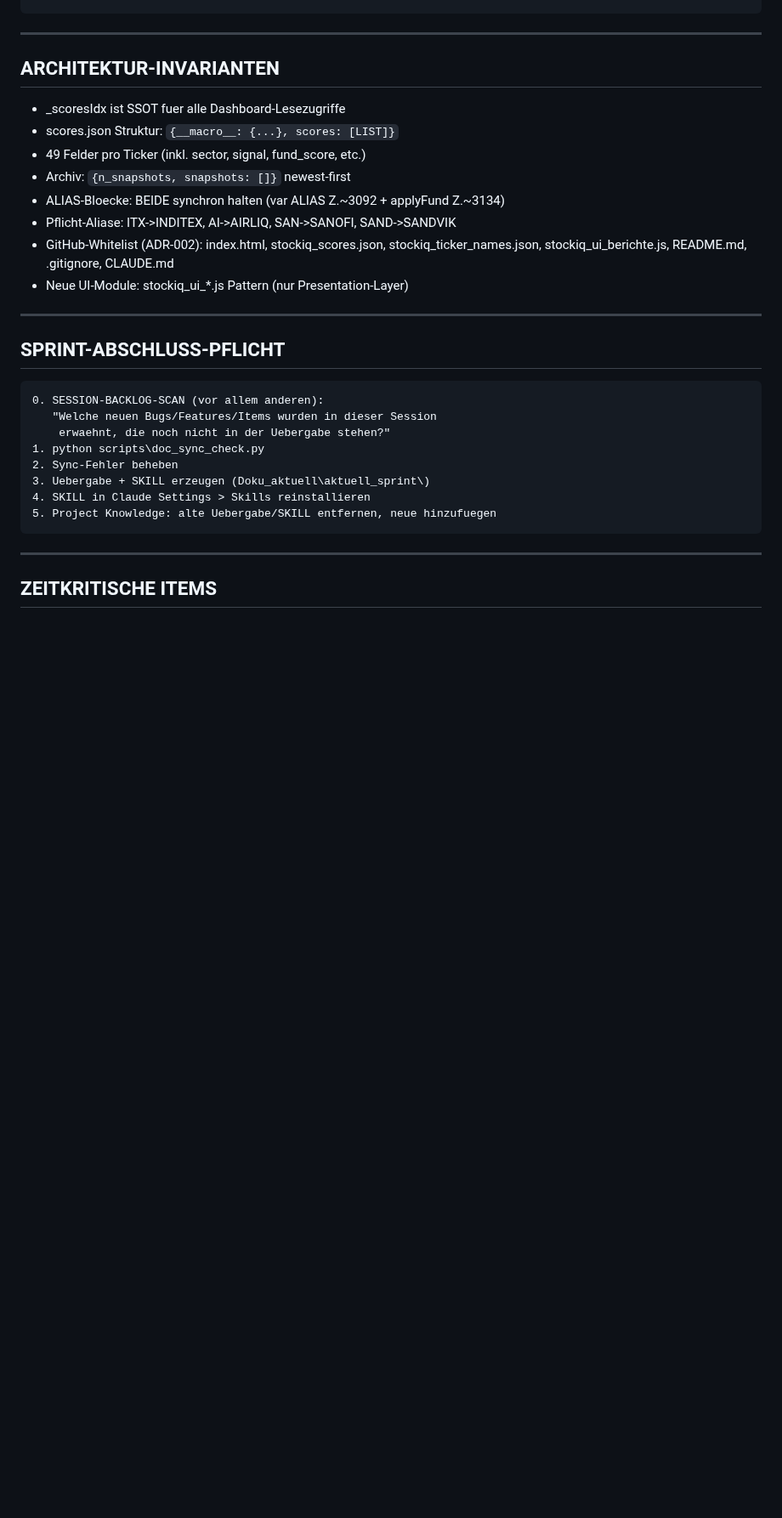
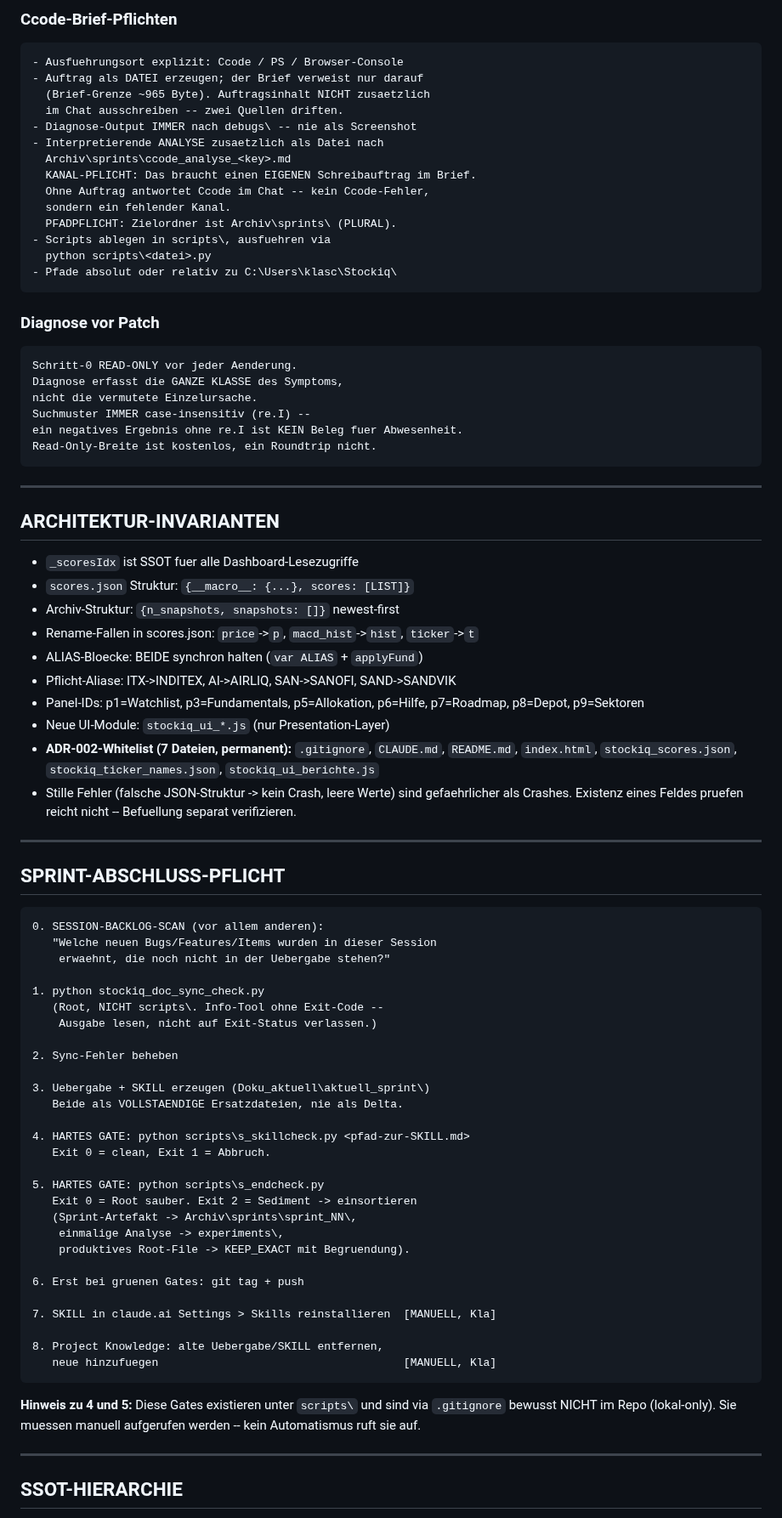
Before and after one commit to klaschim11/Stockiq, a Markdown page: CLAUDE.md, the part around one of its changes. Shown at 85% size. Rendered like a GitHub page; blank space fills up the shorter version.

````diff
--- a/CLAUDE.md
+++ b/CLAUDE.md
@@ -127,19 +174,53 @@ NIEMALS:  Kommentar-Strings als Anker
+### Ccode-Brief-Pflichten
+
+```
+- Ausfuehrungsort explizit: Ccode / PS / Browser-Console
+- Auftrag als DATEI erzeugen; der Brief verweist nur darauf
+  (Brief-Grenze ~965 Byte). Auftragsinhalt NICHT zusaetzlich
+  im Chat ausschreiben -- zwei Quellen driften.
+- Diagnose-Output IMMER nach debugs\ -- nie als Screenshot
+- Interpretierende ANALYSE zusaetzlich als Datei nach
+  Archiv\sprints\ccode_analyse_<key>.md
+  KANAL-PFLICHT: Das braucht einen EIGENEN Schreibauftrag im Brief.
+  Ohne Auftrag antwortet Ccode im Chat -- kein Ccode-Fehler,
+  sondern ein fehlender Kanal.
+  PFADPFLICHT: Zielordner ist Archiv\sprints\ (PLURAL).
+- Scripts ablegen in scripts\, ausfuehren via
+  python scripts\<datei>.py
+- Pfade absolut oder relativ zu C:\Users\klasc\Stockiq\
+```
+
+### Diagnose vor Patch
+
+```
+Schritt-0 READ-ONLY vor jeder Aenderung.
+Diagnose erfasst die GANZE KLASSE des Symptoms,
+nicht die vermutete Einzelursache.
+Suchmuster IMMER case-insensitiv (re.I) --
+ein negatives Ergebnis ohne re.I ist KEIN Beleg fuer Abwesenheit.
+Read-Only-Breite ist kostenlos, ein Roundtrip nicht.
 ```
 
 ---
 
 ## ARCHITEKTUR-INVARIANTEN
 
-- _scoresIdx ist SSOT fuer alle Dashboard-Lesezugriffe
-- scores.json Struktur: `{__macro__: {...}, scores: [LIST]}`
-- 49 Felder pro Ticker (inkl. sector, signal, fund_score, etc.)
-- Archiv: `{n_snapshots, snapshots: []}` newest-first
-- ALIAS-Bloecke: BEIDE synchron halten (var ALIAS Z.~3092 + applyFund Z.~3134)
+- `_scoresIdx` ist SSOT fuer alle Dashboard-Lesezugriffe
+- `scores.json` Struktur: `{__macro__: {...}, scores: [LIST]}`
+- Archiv-Struktur: `{n_snapshots, snapshots: []}` newest-first
+- Rename-Fallen in scores.json: `price`->`p`, `macd_hist`->`hist`,
+  `ticker`->`t`
+- ALIAS-Bloecke: BEIDE synchron halten (`var ALIAS` + `applyFund`)
 - Pflicht-Aliase: ITX->INDITEX, AI->AIRLIQ, SAN->SANOFI, SAND->SANDVIK
-- GitHub-Whitelist (ADR-002): index.html, stockiq_scores.json,
-  stockiq_ticker_names.json, stockiq_ui_berichte.js, README.md,
-  .gitignore, CLAUDE.md
-- Neue UI-Module: stockiq_ui_*.js Pattern (nur Presentation-Layer)
+- Panel-IDs: p1=Watchlist, p3=Fundamentals, p5=Allokation, p6=Hilfe,
+  p7=Roadmap, p8=Depot, p9=Sektoren
+- Neue UI-Module: `stockiq_ui_*.js` (nur Presentation-Layer)
+- **ADR-002-Whitelist (7 Dateien, permanent):** `.gitignore`,
+  `CLAUDE.md`, `README.md`, `index.html`, `stockiq_scores.json`,
+  `stockiq_ticker_names.json`, `stockiq_ui_berichte.js`
+- Stille Fehler (falsche JSON-Struktur -> kein Crash, leere Werte)
+  sind gefaehrlicher als Crashes. Existenz eines Feldes pruefen
+  reicht nicht -- Befuellung separat verifizieren.
 
 ---
 
@@ -149,14 +230,38 @@ NIEMALS:  Kommentar-Strings als Anker
 0. SESSION-BACKLOG-SCAN (vor allem anderen):
    "Welche neuen Bugs/Features/Items wurden in dieser Session
     erwaehnt, die noch nicht in der Uebergabe stehen?"
-1. python scripts\doc_sync_check.py
+
+1. python stockiq_doc_sync_check.py
+   (Root, NICHT scripts\. Info-Tool ohne Exit-Code --
+    Ausgabe lesen, nicht auf Exit-Status verlassen.)
+
 2. Sync-Fehler beheben
+
 3. Uebergabe + SKILL erzeugen (Doku_aktuell\aktuell_sprint\)
-4. SKILL in Claude Settings > Skills reinstallieren
-5. Project Knowledge: alte Uebergabe/SKILL entfernen, neue hinzufuegen
+   Beide als VOLLSTAENDIGE Ersatzdateien, nie als Delta.
+
+4. HARTES GATE: python scripts\s_skillcheck.py <pfad-zur-SKILL.md>
+   Exit 0 = clean, Exit 1 = Abbruch.
+
+5. HARTES GATE: python scripts\s_endcheck.py
+   Exit 0 = Root sauber. Exit 2 = Sediment -> einsortieren
+   (Sprint-Artefakt -> Archiv\sprints\sprint_NN\,
+    einmalige Analyse -> experiments\,
+    produktives Root-File -> KEEP_EXACT mit Begruendung).
+
+6. Erst bei gruenen Gates: git tag + push
+
+7. SKILL in claude.ai Settings > Skills reinstallieren  [MANUELL, Kla]
+
+8. Project Knowledge: alte Uebergabe/SKILL entfernen,
+   neue hinzufuegen                                     [MANUELL, Kla]
 ```
+
+**Hinweis zu 4 und 5:** Diese Gates existieren unter `scripts\` und sind
+via `.gitignore` bewusst NICHT im Repo (lokal-only). Sie muessen
+manuell aufgerufen werden -- kein Automatismus ruft sie auf.
 
 ---
 
-## ZEITKRITISCHE ITEMS
+## SSOT-HIERARCHIE
 
````
Also changed, not shown: other parts of CLAUDE.md (+104 -53 lines).
